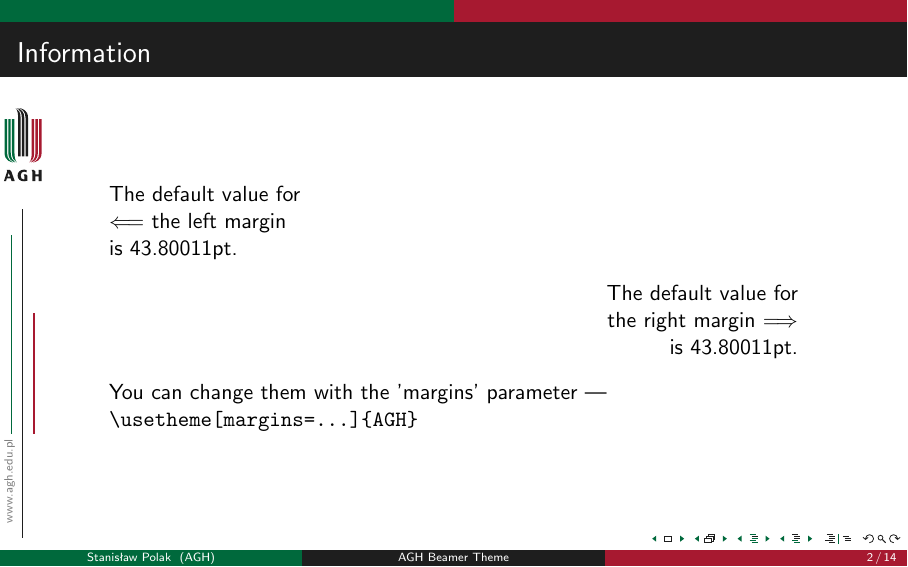
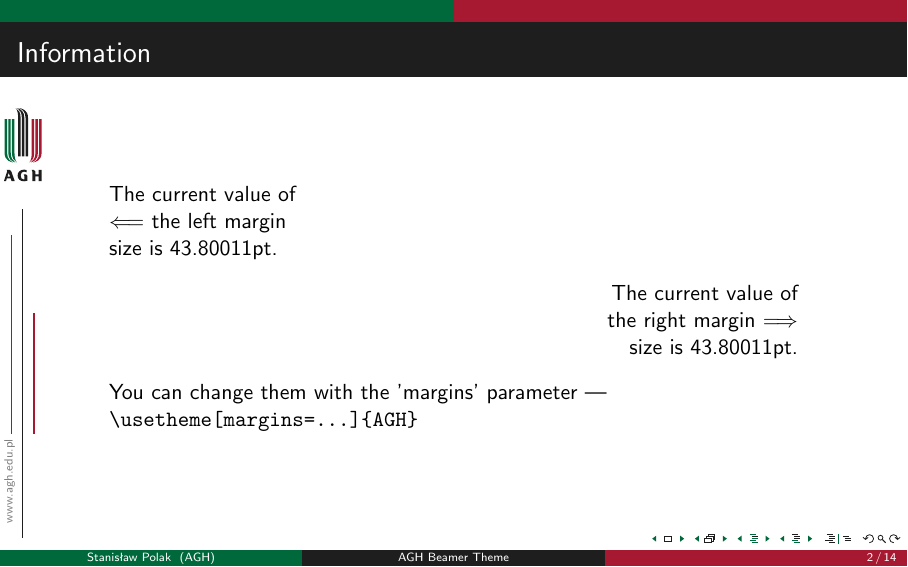
Before and after one commit to polaksta/LaTeX, LaTeX slides (example.tex): page 2 of 29. Compiled offline with pdfLaTeX.

Commit message:
Update example.tex
Change slide content with margin information

```diff
--- a/example.tex
+++ b/example.tex
@@ -95,11 +95,11 @@
 %%%%%%%%%%%%%%%%
 \begin{frame}[fragile]{Information}
 	\begin{flushleft}
-		 The default value for \\ $\Longleftarrow$ the  left  margin\\ is \the\textleftmargin{}.
+		The current value of \\ $\Longleftarrow$ the  left  margin\\ size is \the\textleftmargin{}.
 	\end{flushleft}
 
 	\begin{flushright}
-		The default value for\\ the right margin $\Longrightarrow$\\ is \the\textleftmargin{}.
+		The current value of\\ the right margin $\Longrightarrow$\\ size is \the\textleftmargin{}.
 	\end{flushright}
 
 	You can change them with the 'margins' parameter --- \verb+\usetheme[margins=...]{AGH}+
```
